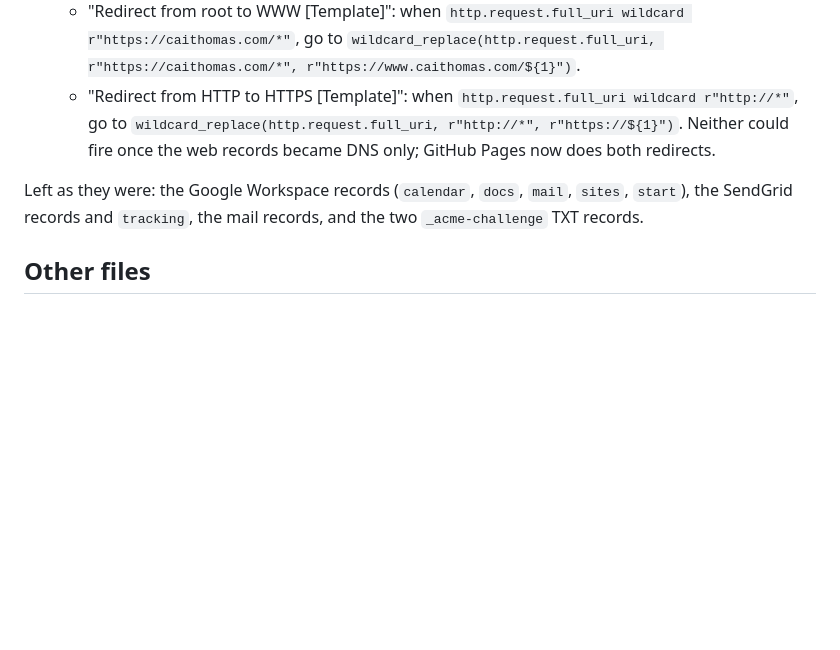
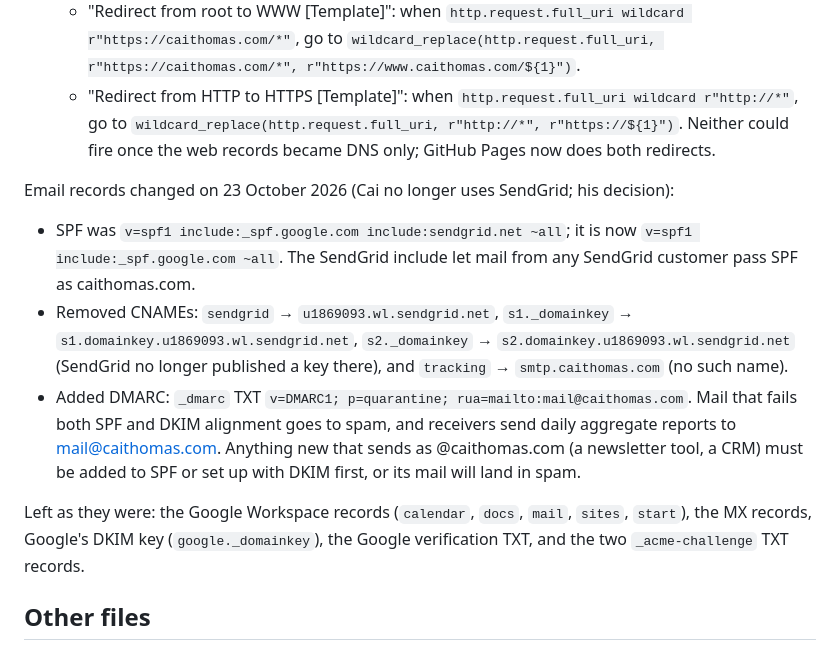
Before and after one commit to caithomas44/caithomas-website, a Markdown page: README.md, the part around the change. Rendered like a GitHub page; blank space fills up the shorter version.

Commit message:
Record the SendGrid clean-up and the new DMARC policy
Co-Authored-By: Claude Opus 5.5 <noreply@anthropic.com>

```diff
--- a/README.md
+++ b/README.md
@@ -102,8 +102,22 @@ Removed from Cloudflare on 23 October 2026 (Cai's decision), recorded here so th
     go to `wildcard_replace(http.request.full_uri, r"http://*", r"https://${1}")`.
   Neither could fire once the web records became DNS only; GitHub Pages now does both redirects.
 
+Email records changed on 23 October 2026 (Cai no longer uses SendGrid; his decision):
+
+- SPF was `v=spf1 include:_spf.google.com include:sendgrid.net ~all`; it is now
+  `v=spf1 include:_spf.google.com ~all`. The SendGrid include let mail from any SendGrid customer
+  pass SPF as caithomas.com.
+- Removed CNAMEs: `sendgrid` → `u1869093.wl.sendgrid.net`, `s1._domainkey` →
+  `s1.domainkey.u1869093.wl.sendgrid.net`, `s2._domainkey` → `s2.domainkey.u1869093.wl.sendgrid.net`
+  (SendGrid no longer published a key there), and `tracking` → `smtp.caithomas.com` (no such name).
+- Added DMARC: `_dmarc` TXT `v=DMARC1; p=quarantine; rua=mailto:mail@caithomas.com`. Mail that
+  fails both SPF and DKIM alignment goes to spam, and receivers send daily aggregate reports to
+  mail@caithomas.com. Anything new that sends as @caithomas.com (a newsletter tool, a CRM) must
+  be added to SPF or set up with DKIM first, or its mail will land in spam.
+
 Left as they were: the Google Workspace records (`calendar`, `docs`, `mail`, `sites`, `start`),
-the SendGrid records and `tracking`, the mail records, and the two `_acme-challenge` TXT records.
+the MX records, Google's DKIM key (`google._domainkey`), the Google verification TXT, and the two
+`_acme-challenge` TXT records.
 
 ## Other files
 
```
